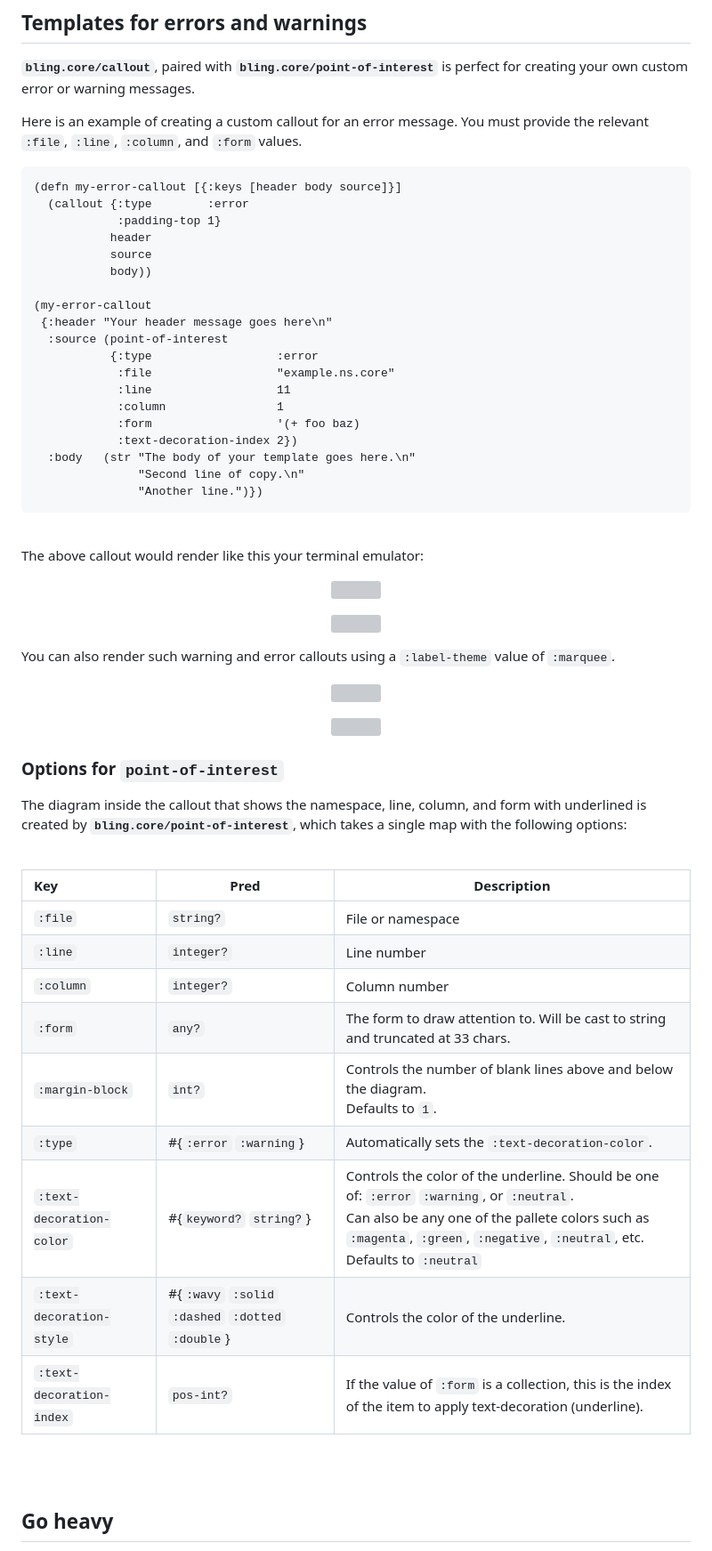
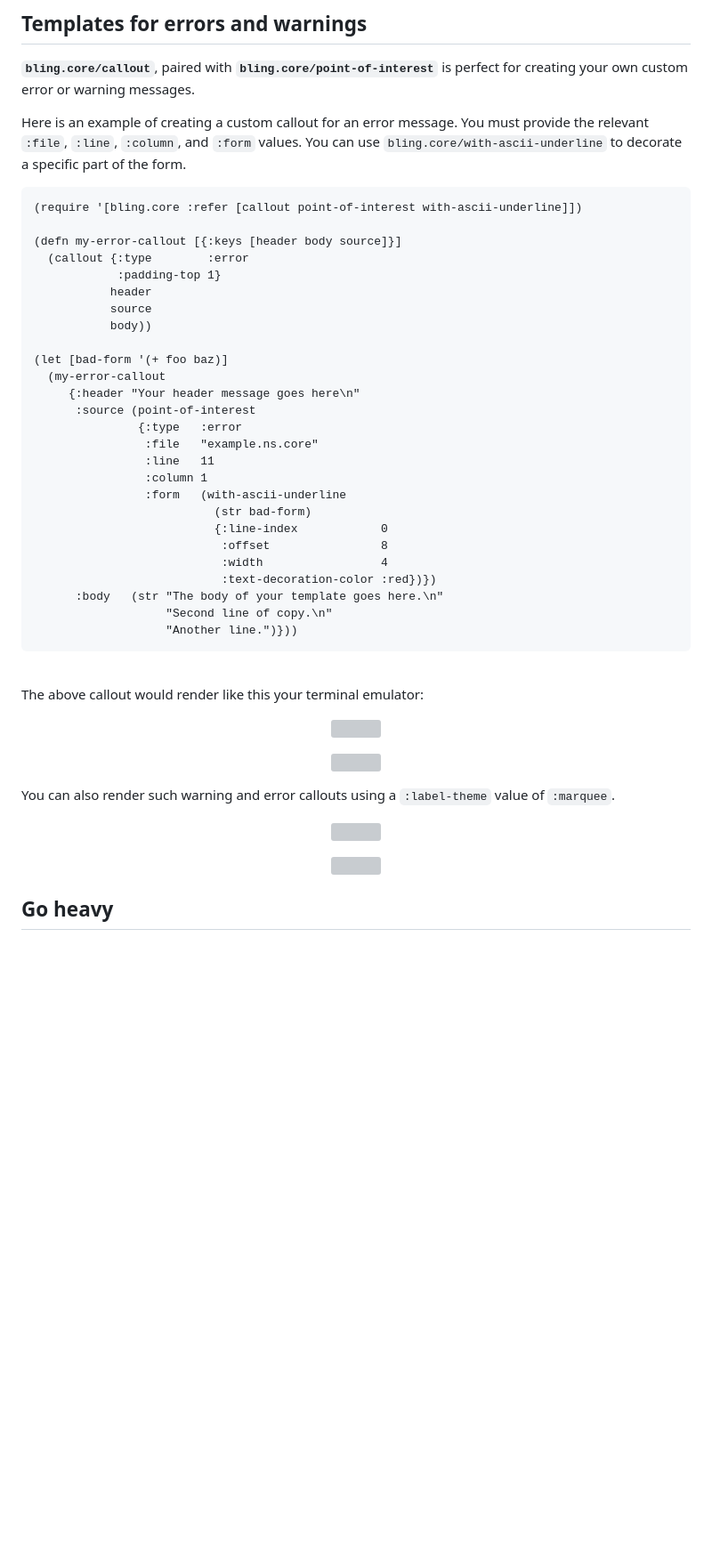
Before and after one commit to paintparty/bling, a Markdown page: README.md, the part around one of its changes. Shown at 89% size. Rendered like a GitHub page; blank space fills up the shorter version; grey boxes are pictures that could not be loaded.

````diff
--- a/README.md
+++ b/README.md
@@ -579,9 +579,12 @@ An example of a `:boxed` callout. If you don't set the `:width`, it will occupy
 is perfect for creating your own custom error or warning messages.
 
 Here is an example of creating a custom callout for an error message.
-You must provide the relevant `:file`, `:line`, `:column`, and `:form` values.
+You must provide the relevant `:file`, `:line`, `:column`, and `:form` values. You can use `bling.core/with-ascii-underline` to decorate a specific
+part of the form.
 
 ```Clojure
+(require '[bling.core :refer [callout point-of-interest with-ascii-underline]])
+
 (defn my-error-callout [{:keys [header body source]}]
   (callout {:type        :error
             :padding-top 1}
@@ -589,18 +592,23 @@ You must provide the relevant `:file`, `:line`, `:column`, and `:form` values.
            source
            body))
 
-(my-error-callout
- {:header "Your header message goes here\n"
-  :source (point-of-interest
-           {:type                  :error
-            :file                  "example.ns.core"
-            :line                  11
-            :column                1
-            :form                  '(+ foo baz)
-            :text-decoration-index 2})
-  :body   (str "The body of your template goes here.\n"
-               "Second line of copy.\n"
-               "Another line.")})
+(let [bad-form '(+ foo baz)]
+  (my-error-callout
+     {:header "Your header message goes here\n"
+      :source (point-of-interest
+               {:type   :error
+                :file   "example.ns.core"
+                :line   11
+                :column 1
+                :form   (with-ascii-underline
+                          (str bad-form)
+                          {:line-index            0
+                           :offset                8
+                           :width                 4
+                           :text-decoration-color :red})})
+      :body   (str "The body of your template goes here.\n"
+                   "Second line of copy.\n"
+                   "Another line.")}))
 ```
 
 <br>
@@ -617,7 +625,7 @@ You can also render such warning and error callouts using a `:label-theme` value
 
 
 
-### Options for `point-of-interest`
+<!-- ### Options for `point-of-interest`
 The diagram inside the callout that shows the namespace, line, column, and form
 with underlined is created by **`bling.core/point-of-interest`**, which takes a
 single map with the following options:
@@ -637,7 +645,7 @@ single map with the following options:
 | `:text-decoration-style` | #{`:wavy` `:solid` `:dashed` `:dotted` `:double`} | Controls the color of the underline. |
 | `:text-decoration-index` | `pos-int?` | If the value of `:form` is a collection, this is the index of the item to apply text-decoration (underline). |
 <br>
-<br>
+<br> -->
 
 ## Go heavy
 
````
Also changed, not shown: other parts of README.md (+60 -49 lines).
